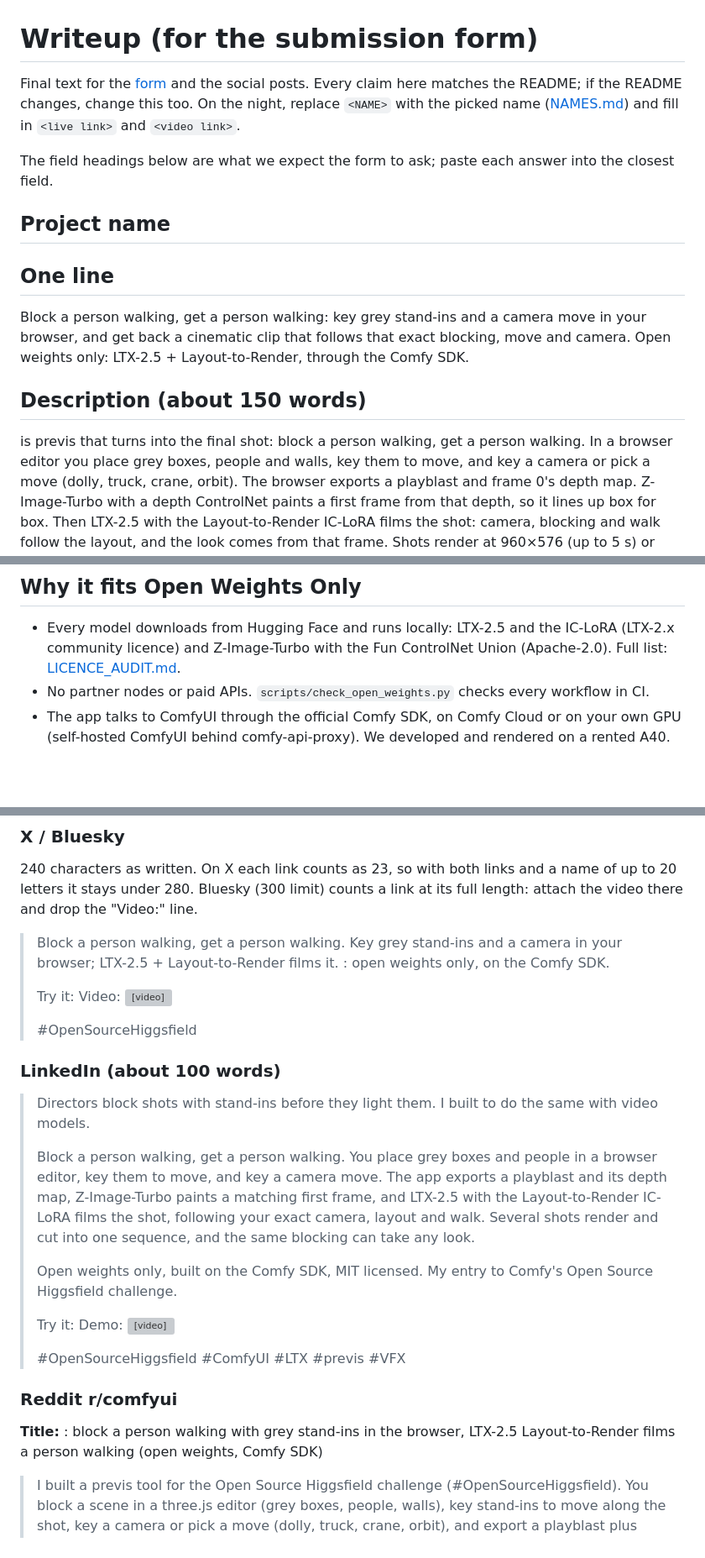
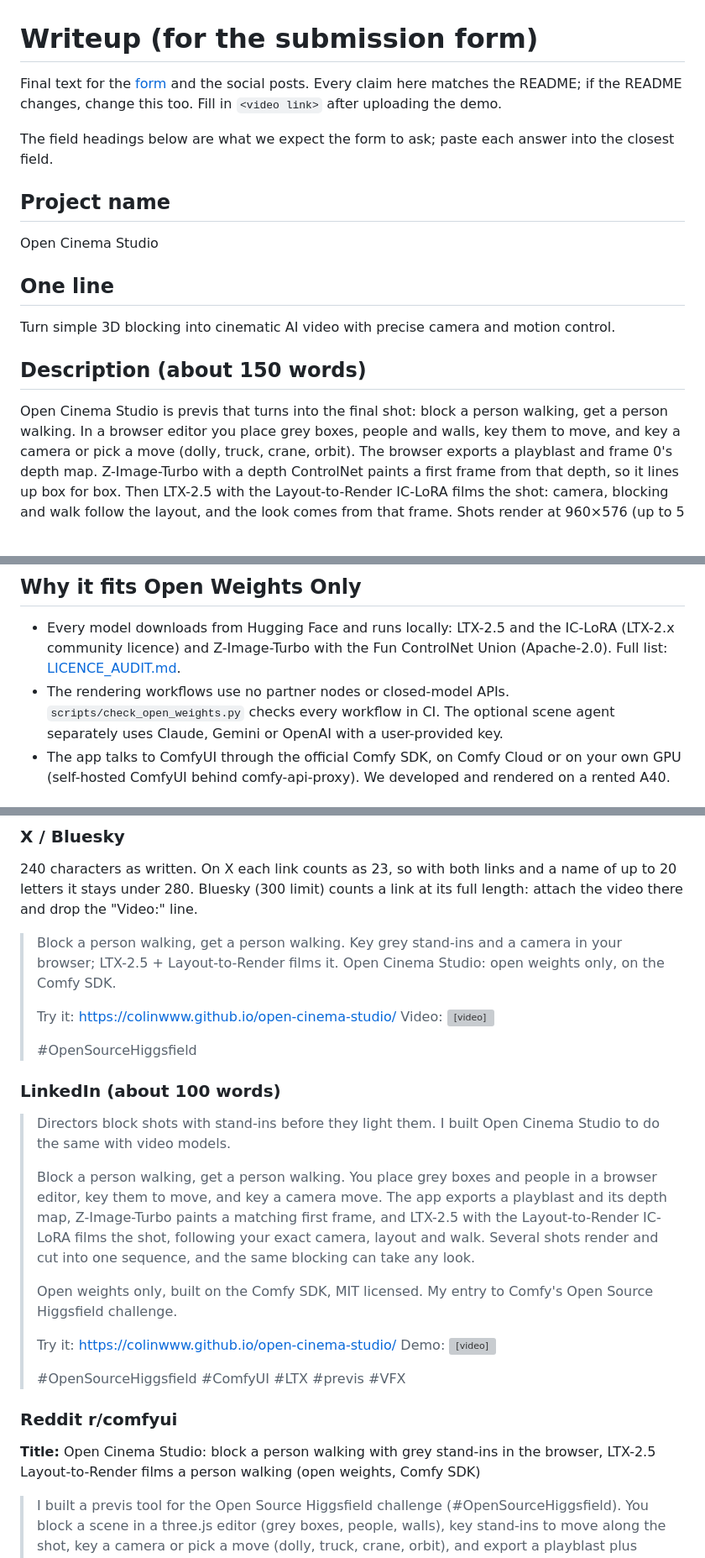
Before and after one commit to ColinWWW/open-cinema-studio, a Markdown page: docs/submission/WRITEUP.md, 3 parts joined by grey strips. Shown at 84% size. GitHub-like rendering; blank space fills up the shorter version; grey boxes are pictures that could not be loaded.

Commit message:
Prepare docs/submission/WRITEUP.md for submission

```diff
--- a/docs/submission/WRITEUP.md
+++ b/docs/submission/WRITEUP.md
@@ -1,24 +1,21 @@
 # Writeup (for the submission form)
 
 Final text for the [form](https://form.typeform.com/to/V1dSQrkS) and the social posts. Every claim here
-matches the README; if the README changes, change this too. On the night, replace `<NAME>` with the
-picked name ([NAMES.md](NAMES.md)) and fill in `<live link>` and `<video link>`.
+matches the README; if the README changes, change this too. Fill in `<video link>` after uploading the demo.
 
 The field headings below are what we expect the form to ask; paste each answer into the closest field.
 
 ## Project name
 
-<NAME>
+Open Cinema Studio
 
 ## One line
 
-Block a person walking, get a person walking: key grey stand-ins and a camera move in your browser, and
-get back a cinematic clip that follows that exact blocking, move and camera. Open weights only: LTX-2.5 +
-Layout-to-Render, through the Comfy SDK.
+Turn simple 3D blocking into cinematic AI video with precise camera and motion control.
 
 ## Description (about 150 words)
 
-<NAME> is previs that turns into the final shot: block a person walking, get a person walking. In a
+Open Cinema Studio is previs that turns into the final shot: block a person walking, get a person walking. In a
 browser editor you place grey boxes, people and walls, key them to move, and key a camera or pick a
 move (dolly, truck, crane, orbit). The browser exports a playblast and frame 0's depth map.
 Z-Image-Turbo with a depth ControlNet paints a first frame from that depth, so it lines up box for box.
@@ -56,7 +53,7 @@ Open Weights Only, and the bonus VFX Workflow Built with LTX.
 - Every model downloads from Hugging Face and runs locally: LTX-2.5 and the IC-LoRA (LTX-2.x
   community licence) and Z-Image-Turbo with the Fun ControlNet Union (Apache-2.0).
   Full list: [LICENCE_AUDIT.md](LICENCE_AUDIT.md).
-- No partner nodes or paid APIs. `scripts/check_open_weights.py` checks every workflow in CI.
+- The rendering workflows use no partner nodes or closed-model APIs. `scripts/check_open_weights.py` checks every workflow in CI. The optional scene agent separately uses Claude, Gemini or OpenAI with a user-provided key.
 - The app talks to ComfyUI through the official Comfy SDK, on Comfy Cloud or on your own GPU
   (self-hosted ComfyUI behind comfy-api-proxy). We developed and rendered on a rented A40.
 
@@ -92,16 +89,16 @@ there and drop the "Video:" line.
 
 > Block a person walking, get a person walking. Key grey stand-ins and a camera in your browser;
 > LTX-2.5 + Layout-to-Render films it.
-> <NAME>: open weights only, on the Comfy SDK.
+> Open Cinema Studio: open weights only, on the Comfy SDK.
 >
-> Try it: <live link>
+> Try it: https://colinwww.github.io/open-cinema-studio/
 > Video: <video link>
 >
 > #OpenSourceHiggsfield
 
 ### LinkedIn (about 100 words)
 
-> Directors block shots with stand-ins before they light them. I built <NAME> to do the same with
+> Directors block shots with stand-ins before they light them. I built Open Cinema Studio to do the same with
 > video models.
 >
 > Block a person walking, get a person walking. You place grey boxes and people in a browser editor,
@@ -113,14 +110,14 @@ there and drop the "Video:" line.
 > Open weights only, built on the Comfy SDK, MIT licensed. My entry to Comfy's Open Source Higgsfield
 > challenge.
 >
-> Try it: <live link>
+> Try it: https://colinwww.github.io/open-cinema-studio/
 > Demo: <video link>
 >
 > #OpenSourceHiggsfield #ComfyUI #LTX #previs #VFX
 
 ### Reddit r/comfyui
 
-**Title:** <NAME>: block a person walking with grey stand-ins in the browser, LTX-2.5 Layout-to-Render films a person walking (open weights, Comfy SDK)
+**Title:** Open Cinema Studio: block a person walking with grey stand-ins in the browser, LTX-2.5 Layout-to-Render films a person walking (open weights, Comfy SDK)
 
 > I built a previs tool for the Open Source Higgsfield challenge (#OpenSourceHiggsfield). You block a
 > scene in a three.js editor (grey boxes, people, walls), key stand-ins to move along the shot, key a
```
Also changed, not shown: other parts of docs/submission/WRITEUP.md (+2 -2 lines).
